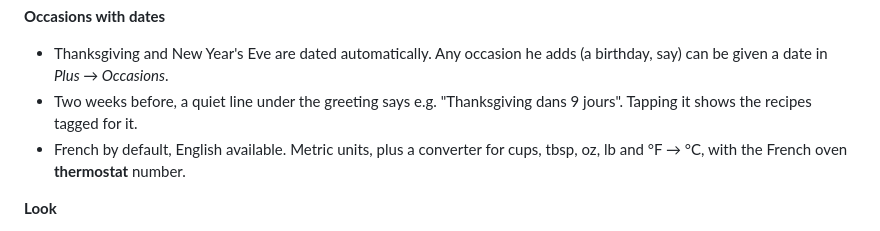
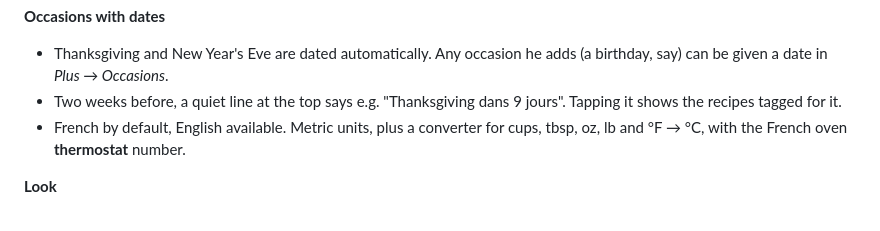
Before and after one commit to MrsCheCampbell/Recipes, a Markdown page: README.md, the part around the change. Drawn GitHub-style.

Commit message:
README: no greeting line any more
Co-Authored-By: Claude Opus 5.5 <noreply@anthropic.com>
Claude-Session: https://claude.ai/code/session_01G1Rakn5mBVQuAnV6SnEfJZ

```diff
--- a/README.md
+++ b/README.md
@@ -65,7 +65,7 @@ Each phone keeps its own recipes. To copy recipes from one phone to another, use
 
 **Occasions with dates**
 - Thanksgiving and New Year's Eve are dated automatically. Any occasion he adds (a birthday, say) can be given a date in *Plus → Occasions*.
-- Two weeks before, a quiet line under the greeting says e.g. "Thanksgiving dans 9 jours". Tapping it shows the recipes tagged for it.
+- Two weeks before, a quiet line at the top says e.g. "Thanksgiving dans 9 jours". Tapping it shows the recipes tagged for it.
 - French by default, English available. Metric units, plus a converter for cups, tbsp, oz, lb and °F → °C, with the French oven **thermostat** number.
 
 **Look**
```
